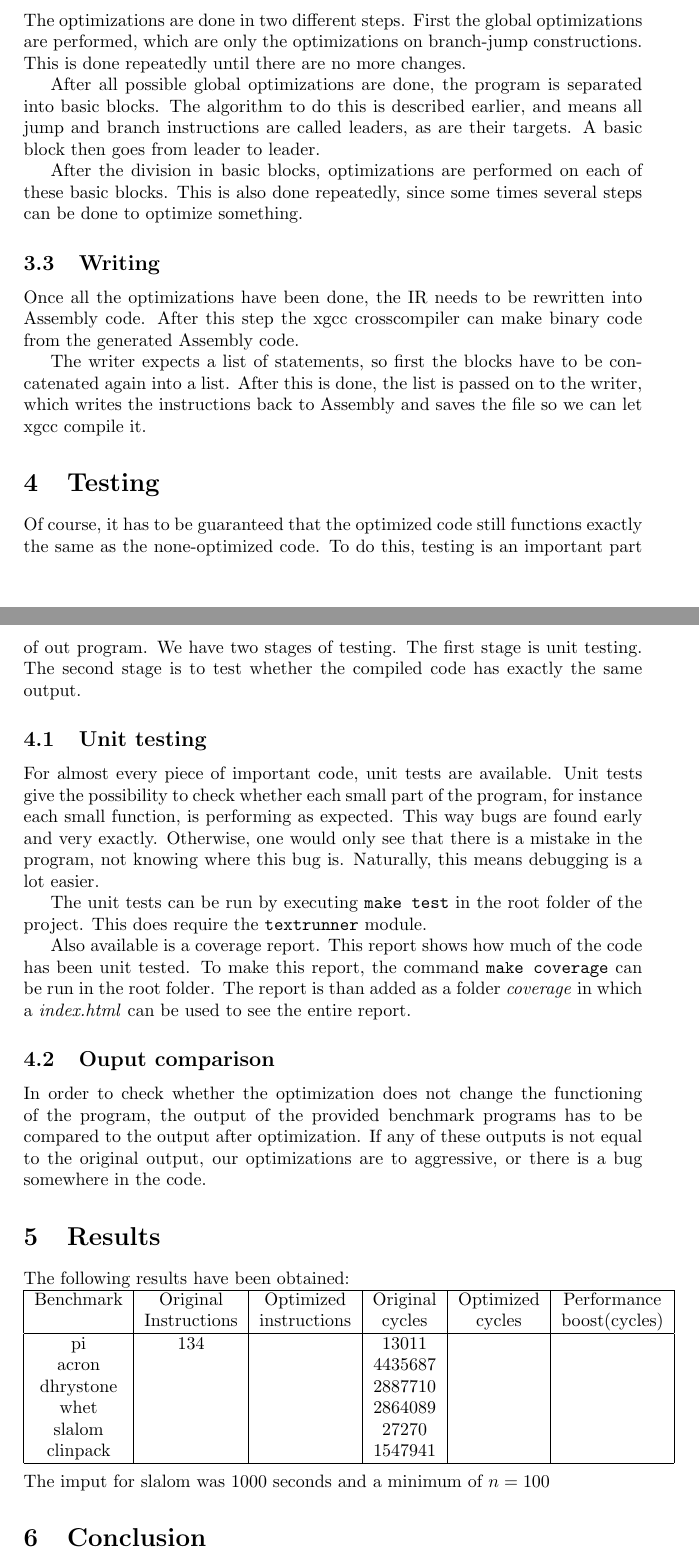
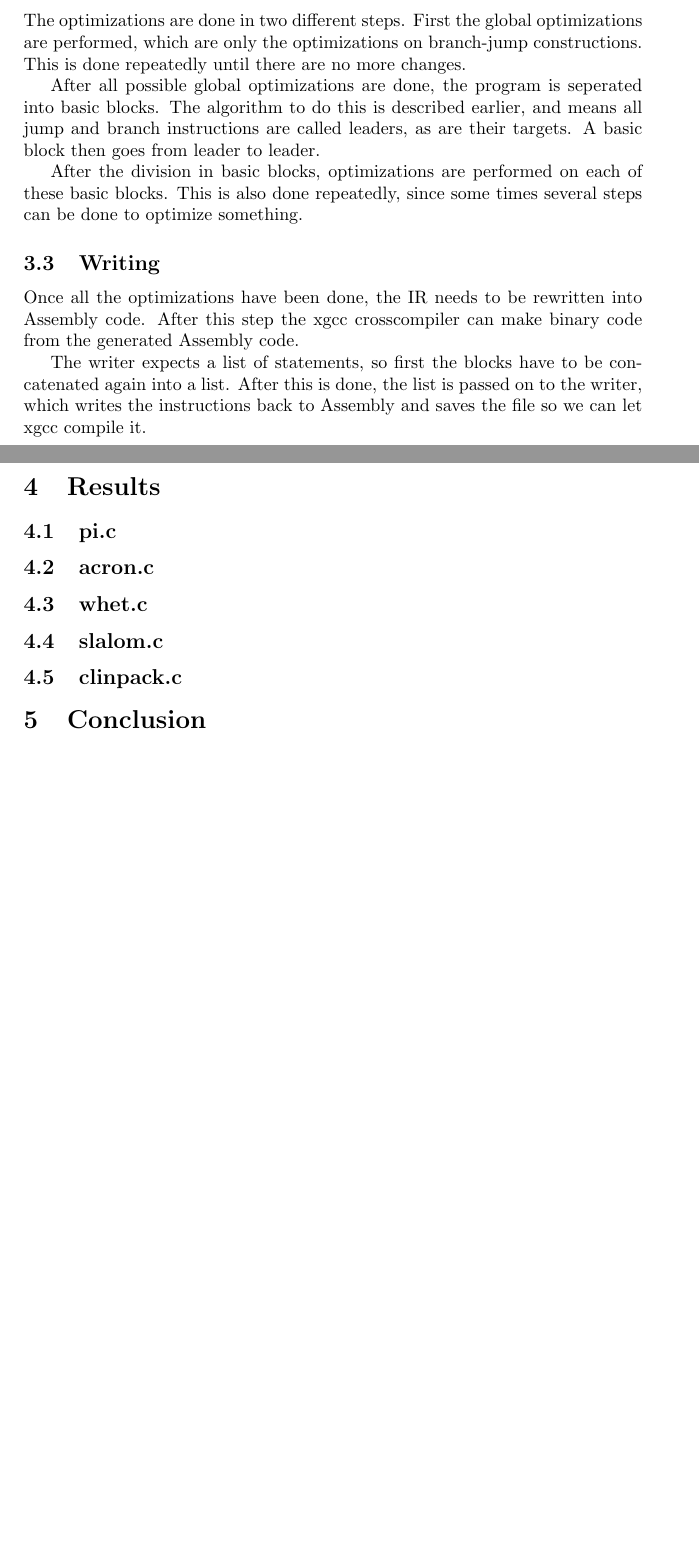
Before and after one commit to taddeus/peephole, a LaTeX document (report/report.tex): two parts of pages 5 and 6 of 8 before the commit and two parts of pages 5 and 6 of 7 after it, joined at a grey line, cut so that both start at the same text, the shorter picture padded with empty space. Compiled offline with pdfLaTeX.

Commit message:
worked on report

```diff
--- a/report/report.tex
+++ b/report/report.tex
@@ -216,7 +205,7 @@ The optimizations are done in two different steps. First the global
 optimizations are performed, which are only the optimizations on branch-jump
 constructions. This is done repeatedly until there are no more changes.
 
-After all possible global optimizations are done, the program is separated into
+After all possible global optimizations are done, the program is seperated into
 basic blocks. The algorithm to do this is described earlier, and means all
 jump and branch instructions are called leaders, as are their targets. A basic
 block then goes from leader to leader.
@@ -236,57 +225,17 @@ concatenated again into a list. After this is done, the list is passed on to
 the writer, which writes the instructions back to Assembly and saves the file
 so we can let xgcc compile it.
 
-\section{Testing}
-
-Of course, it has to be guaranteed that the optimized code still functions
-exactly the same as the none-optimized code. To do this, testing is an
-important part of out program. We have two stages of testing. The first stage
-is unit testing. The second stage is to test whether the compiled code has
-exactly the same output.
-
-\subsection{Unit testing}
-
-For almost every piece of important code, unit tests are available. Unit tests
-give the possibility to check whether each small part of the program, for
-instance each small function, is performing as expected. This way bugs are
-found early and very exactly. Otherwise, one would only see that there is a
-mistake in the program, not knowing where this bug is. Naturally, this means
-debugging is a lot easier.
-
-The unit tests can be run by executing \texttt{make test} in the root folder of
-the project. This does require the \texttt{textrunner} module.
-
-Also available is a coverage report. This report shows how much of the code has
-been unit tested. To make this report, the command \texttt{make coverage} can
-be run in the root folder. The report is than added as a folder \emph{coverage}
-in which a \emph{index.html} can be used to see the entire report.
-
-\subsection{Ouput comparison}
-
-In order to check whether the optimization does not change the functioning of
-the program, the output of the provided benchmark programs has to be compared
-to the output after optimization. If any of these outputs is not equal to the
-original output, our optimizations are to aggressive, or there is a bug
-somewhere in the code.
-
 \section{Results}
 
-The following results have been obtained:\\
-\begin{tabular}{|c|c|c|c|c|c|}
-\hline
-Benchmark & Original     & Optimized    & Original & Optimized & Performance \\
-        & Instructions & instructions & cycles   & cycles    &  boost(cycles)\\
-\hline
-pi        &          134 &              &    13011 &           &             \\
-acron     &              &              &  4435687 &           &             \\
-dhrystone &              &              &  2887710 &           &             \\
-whet      &              &              &  2864089 &           &             \\
-slalom    &              &              &    27270 &           &             \\
-clinpack  &              &              &  1547941 &           &             \\
-\hline
-\end{tabular}\\
-\\
-The imput for slalom was 1000 seconds and a minimum of $n = 100$
+\subsection{pi.c}
+
+\subsection{acron.c}
+
+\subsection{whet.c}
+
+\subsection{slalom.c}
+
+\subsection{clinpack.c}
 
 \section{Conclusion}
 
```
Also changed, not shown: report/report.tex (15 more changed lines).
